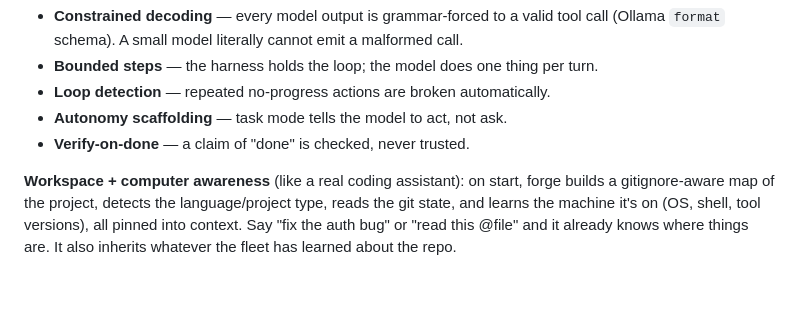
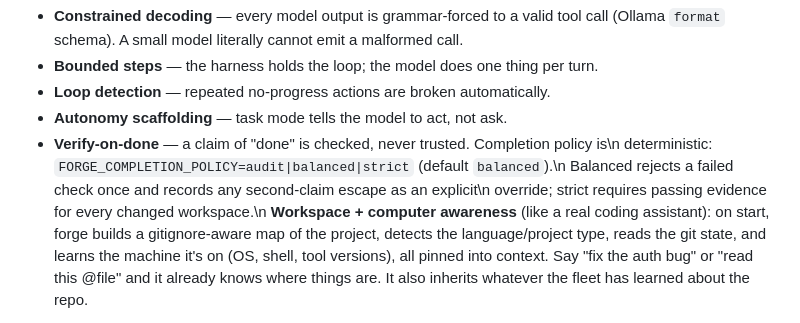
Before and after one commit to hackspaces/blueshark-forge, a Markdown page: README.md, the part around the change. Rendered like a GitHub page; blank space fills up the shorter version.

Commit message:
docs: describe completion policy modes

```diff
--- a/README.md
+++ b/README.md
@@ -224,8 +224,7 @@ harness, and even a 9B becomes a real agent. The levers:
 - **Bounded steps** — the harness holds the loop; the model does one thing per turn.
 - **Loop detection** — repeated no-progress actions are broken automatically.
 - **Autonomy scaffolding** — task mode tells the model to act, not ask.
-- **Verify-on-done** — a claim of "done" is checked, never trusted.
-
+- **Verify-on-done** — a claim of "done" is checked, never trusted. Completion policy is\n  deterministic: `FORGE_COMPLETION_POLICY=audit|balanced|strict` (default `balanced`).\n  Balanced rejects a failed check once and records any second-claim escape as an explicit\n  override; strict requires passing evidence for every changed workspace.\n
 **Workspace + computer awareness** (like a real coding assistant): on start, forge
 builds a gitignore-aware map of the project, detects the language/project type,
 reads the git state, and learns the machine it's on (OS, shell, tool versions), all
```
